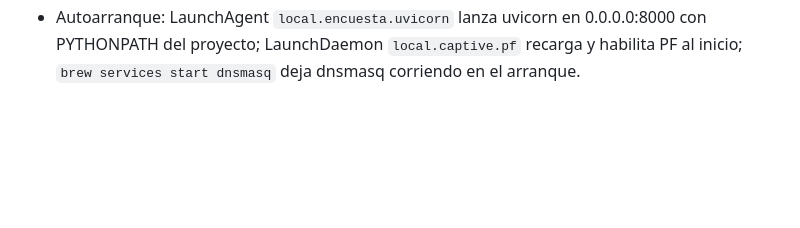
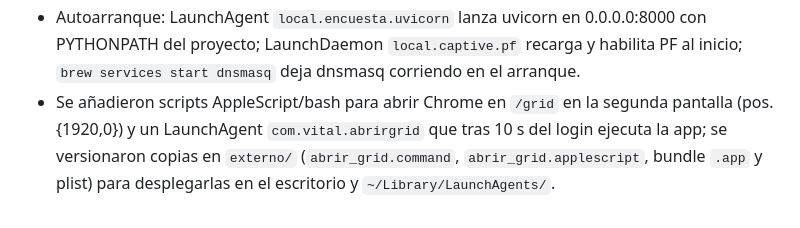
Before and after one commit to rotor-studio/VITAL, a Markdown page: WORK_LOG.md, the part around the change. GitHub-like rendering; blank space fills up the shorter version.

```diff
--- a/WORK_LOG.md
+++ b/WORK_LOG.md
@@ -26,3 +26,4 @@
 - Globo de personaje en `/grid`: ahora incluye donut de votos del personaje, contador/porcentaje, y botón “🎭 Probar personaje” en la UI para forzar su visualización si hay datos.
 - Portal cautivo local: `dnsmasq` responde todo a 192.168.2.1 en `bridge100`, PF redirige HTTP:80 a 192.168.2.1:8000 y DNS a 192.168.2.1:53, bloquea HTTPS. FastAPI añade endpoints de detección (/hotspot-detect.html, /generate_204, /gen_204, /connecttest.txt, /ncsi.txt) que redirigen a la encuesta.
 - Autoarranque: LaunchAgent `local.encuesta.uvicorn` lanza uvicorn en 0.0.0.0:8000 con PYTHONPATH del proyecto; LaunchDaemon `local.captive.pf` recarga y habilita PF al inicio; `brew services start dnsmasq` deja dnsmasq corriendo en el arranque.
+- Se añadieron scripts AppleScript/bash para abrir Chrome en `/grid` en la segunda pantalla (pos. {1920,0}) y un LaunchAgent `com.vital.abrirgrid` que tras 10 s del login ejecuta la app; se versionaron copias en `externo/` (`abrir_grid.command`, `abrir_grid.applescript`, bundle `.app` y plist) para desplegarlas en el escritorio y `~/Library/LaunchAgents/`.
```
Also changed, not shown: AGENTS.md (+1 -0 lines).
